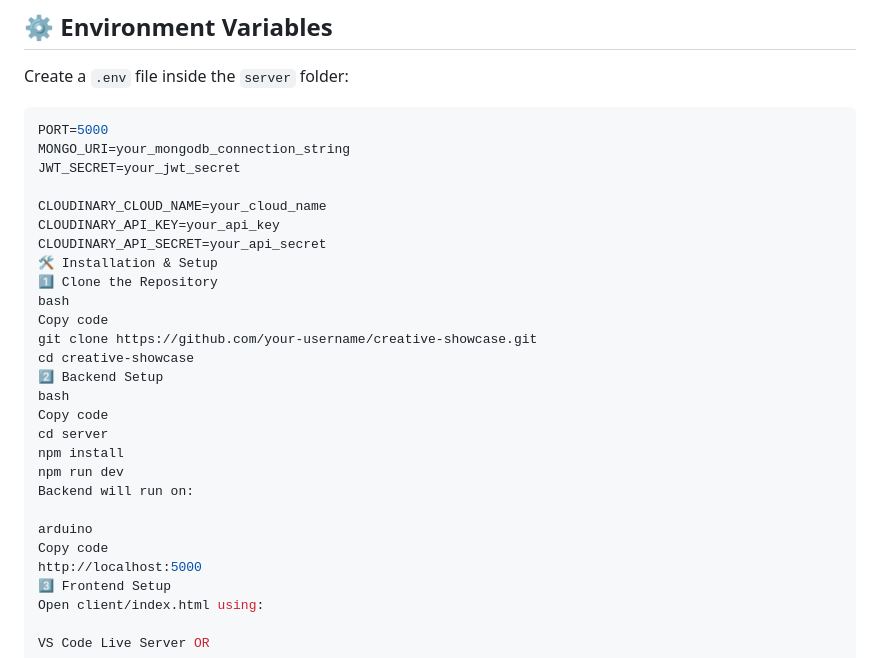
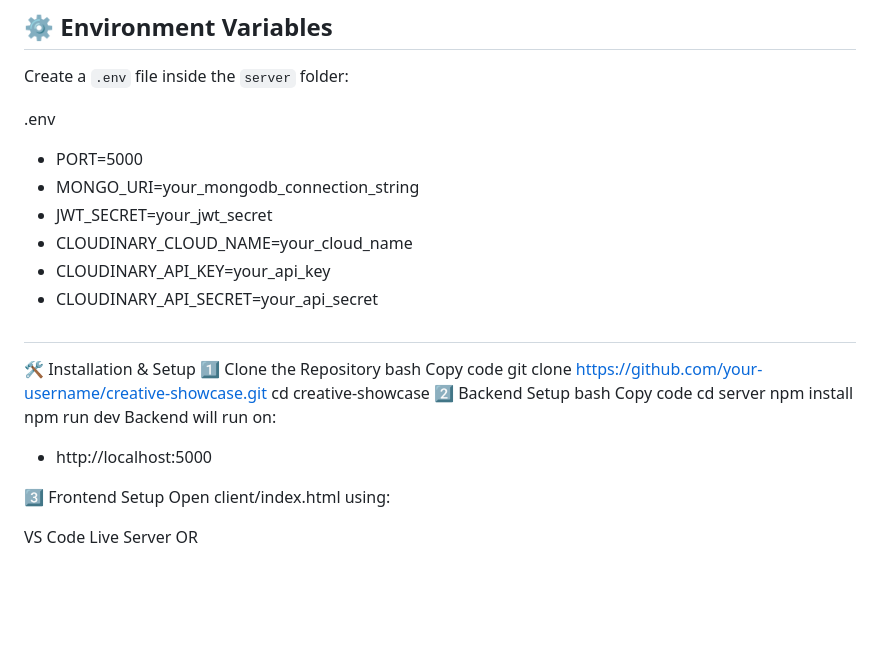
Before and after one commit to GitSubham-00/creative-showcase, a Markdown page: README.md, the part around the change. Rendered like a GitHub page; blank space fills up the shorter version.

````diff
--- a/README.md
+++ b/README.md
@@ -96,14 +96,14 @@ creative-showcase/
 
 Create a `.env` file inside the `server` folder:
 
-```env
-PORT=5000
-MONGO_URI=your_mongodb_connection_string
-JWT_SECRET=your_jwt_secret
-
-CLOUDINARY_CLOUD_NAME=your_cloud_name
-CLOUDINARY_API_KEY=your_api_key
-CLOUDINARY_API_SECRET=your_api_secret
+.env
+- PORT=5000
+- MONGO_URI=your_mongodb_connection_string
+- JWT_SECRET=your_jwt_secret
+- CLOUDINARY_CLOUD_NAME=your_cloud_name
+- CLOUDINARY_API_KEY=your_api_key
+- CLOUDINARY_API_SECRET=your_api_secret
+##
 🛠 Installation & Setup
 1️⃣ Clone the Repository
 bash
@@ -117,10 +117,8 @@ cd server
 npm install
 npm run dev
 Backend will run on:
+- http://localhost:5000
 
-arduino
-Copy code
-http://localhost:5000
 3️⃣ Frontend Setup
 Open client/index.html using:
 
````
